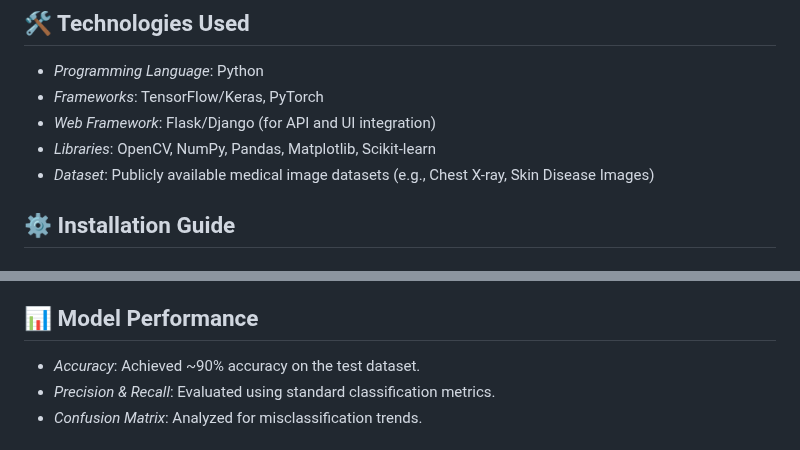
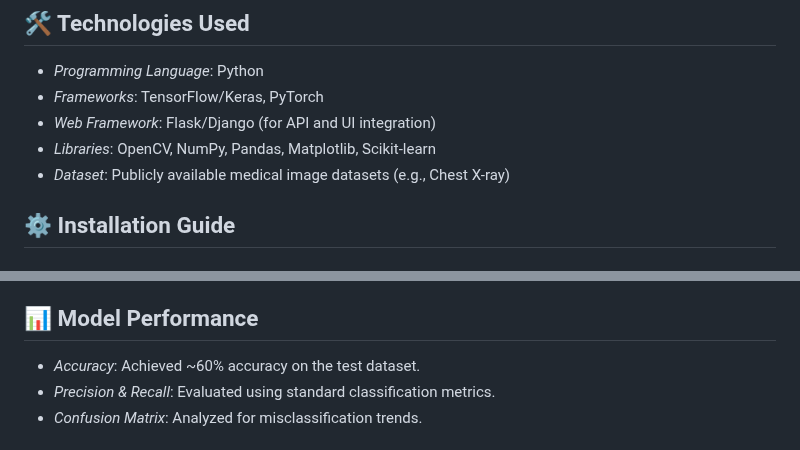
Before and after one commit to Samyu1904/Lung-Diseases, a Markdown page: README.md, 2 parts joined by grey strips. GitHub-like rendering.

```diff
--- a/README.md
+++ b/README.md
@@ -14,7 +14,7 @@ The *Lung-Disease Detection Using Deep Learning* project aims to develop a syste
 - *Frameworks*: TensorFlow/Keras, PyTorch
 - *Web Framework*: Flask/Django (for API and UI integration)
 - *Libraries*: OpenCV, NumPy, Pandas, Matplotlib, Scikit-learn
-- *Dataset*: Publicly available medical image datasets (e.g., Chest X-ray, Skin Disease Images)
+- *Dataset*: Publicly available medical image datasets (e.g., Chest X-ray)
 
 ## ⚙ Installation Guide
 ### Prerequisites
@@ -59,7 +59,7 @@ python app.py
 - Upload an image and get disease predictions.
 
 ## 📊 Model Performance
-- *Accuracy*: Achieved ~90% accuracy on the test dataset.
+- *Accuracy*: Achieved ~60% accuracy on the test dataset.
 - *Precision & Recall*: Evaluated using standard classification metrics.
 - *Confusion Matrix*: Analyzed for misclassification trends.
 
```
